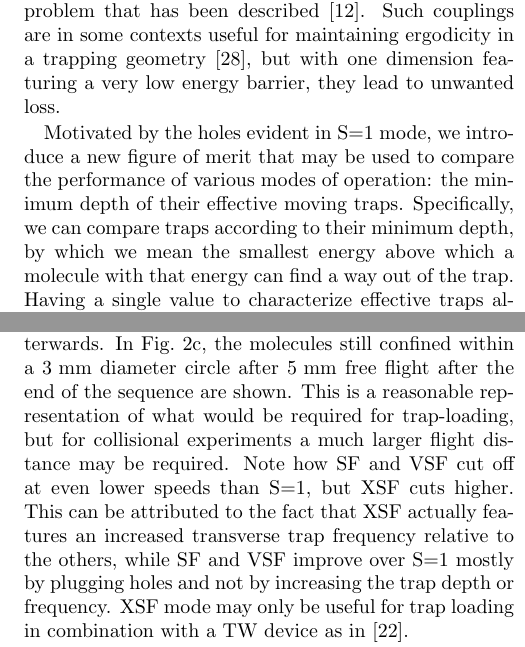
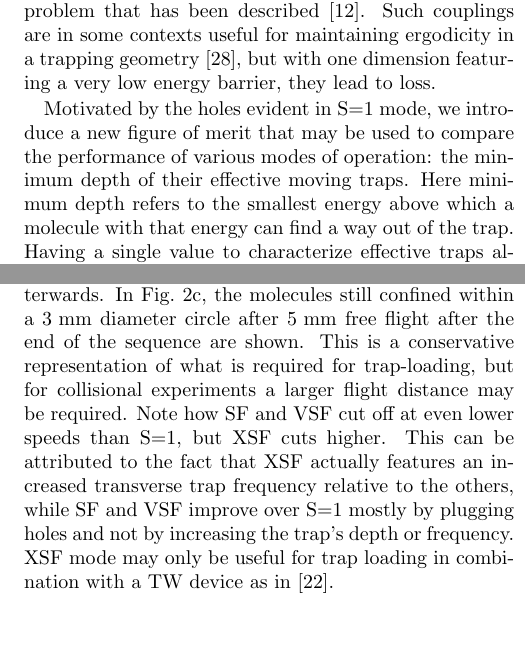
Before and after one commit to dreens/alternate-charging, a LaTeX paper (alternatecharging.tex): two parts of the columns of pages 2 and 3 of 6, joined at a grey line, cut so that both start at the same text, the shorter picture padded with empty space. Compiled offline with pdfLaTeX.

Commit message:
Trimmed up the effective trap section slightly, by removing a few repetitive sentences and trimming paragraphs with single word overhangs.

```diff
--- a/alternatecharging.tex
+++ b/alternatecharging.tex
@@ -140,22 +140,22 @@ We derive the 3D effective trap in Appendix~\ref{app:effpot}, and evaluate it nu
 It is found that for \SO, the effective trap has holes.
 Molecules moving away from the trap center along the $x$ and $y$ axes experience almost no restoring force at all.
 This can be considered the underlying reason for the transverse-longitudinal coupling problem that has been described~\cite{VanDeMeerakker2006}.
-Such couplings are in some contexts useful for maintaining ergodicity in a trapping geometry~\cite{Surkov1996}, but with one dimension featuring a very low energy barrier, they lead to unwanted loss.
+Such couplings are in some contexts useful for maintaining ergodicity in a trapping geometry~\cite{Surkov1996}, but with one dimension featuring a very low energy barrier, they lead to loss.
 
 \begin{figure}[t]
 \includegraphics[width=\linewidth]{full-three-panel.png}%
 \vspace{-5pt}
 \caption{
-Characterizing the effective moving trap under different modes of operation. In addition to the canonical S=1 and S=3 modes, newly defined strong focusing (SF), very strong focusing (VSF), and extremely strong focusing (XSF) modes are shown. Traveling wave (TW) deceleration is also compared, assuming $10$ kV peak to peak, to our knowledge the largest voltage used to successfully decelerate to rest with a TW device. In panel (a) the trap depth at the lowest point of escape is shown as a function of deceleration for different operating modes. In panel~(b) the initial phase space volume remaining within these effective traps after a $3$~ms hold time is shown, and in panel (c) a full decelerator simulation is performed as a function of final velocities, with hold time fixed also at $3$~ms and deceleration fixed as indicated by the gray dashed lines in panel~(b).}
+Characterizing the moving trap under different modes of operation. In addition to the canonical S=1 and S=3 modes, newly defined strong focusing (SF), very strong focusing (VSF), and extremely strong focusing (XSF) modes are shown. Traveling wave (TW) deceleration is also compared, assuming $10$ kV peak to peak, to our knowledge the largest voltage used to successfully decelerate to rest with a TW device. In panel (a) the trap depth at the lowest point of escape is shown as a function of deceleration for different operating modes. In panel~(b) the initial phase space volume remaining within these effective traps after a $3$~ms hold time is shown, and in panel (c) a full decelerator simulation is performed as a function of final velocities, with hold time fixed also at $3$~ms and deceleration fixed as indicated by the gray dashed lines in panel~(b).}
 \label{fig:efftrap}
 \end{figure}
 
 Motivated by the holes evident in S=1 mode, we introduce a new figure of merit that may be used to compare the performance of various modes of operation: the minimum depth of their effective moving traps.
-Specifically, we can compare traps according to their minimum depth, by which we mean the smallest energy above which a molecule with that energy can find a way out of the trap.
+Here minimum depth refers to the smallest energy above which a molecule with that energy can find a way out of the trap.
 Having a single value to characterize effective traps allows us to do so systematically across many modes and across many magnitudes of the applied deceleration, see Fig.~\ref{fig:efftrap}a. Remarkably, SF mode offers comparable trap depth improvement to \ST, but with no sacrifice in deceleration capability.
 The VSF and XSF modes make still more dramatic improvements, with the latter even rivaling traveling wave (TW) deceleration~\cite{Osterwalder2010}.
 Note that for VSF and XSF, the alternate configurations are not utilized in a symmetric manner about the grounded pin pair as for SF.
-Instead, allowing them to be used asymmetrically about the grounded pin pair opens up a new degree of freedom, which we optimize for each deceleration so as to maximize the minimum effective trap depth.
+Instead, allowing them to be used asymmetrically opens up a new degree of freedom, which we optimize so as to maximize the minimum depth.
 
 We can make further use of the effective trap by directly employing it to simulate the fate of particles confined for $3\text{ ms}$, the duration of a typical deceleration sequence (Fig.~\ref{fig:efftrap}b).
 The results show a very close qualitative match to the trends predicted by the minimum trap depth.
@@ -170,9 +170,9 @@ The asymptotically flat profiles at high enough speeds validate the effective tr
 
 The beginning of the low-speed breakdown depends on the intended use of the decelerator, and especially how far the molecules will be expected to travel unguided afterwards.
 In Fig.~\ref{fig:efftrap}c, the molecules still confined within a $3\text{ mm}$ diameter circle after $5\text{ mm}$ free flight after the end of the sequence are shown.
-This is a reasonable representation of what would be required for trap-loading, but for collisional experiments a much larger flight distance may be required.
+This is a conservative representation of what is required for trap-loading, but for collisional experiments a larger flight distance may be required.
 Note how SF and VSF cut off at even lower speeds than S=1, but XSF cuts higher.
-This can be attributed to the fact that XSF actually features an increased transverse trap frequency relative to the others, while SF and VSF improve over S=1 mostly by plugging holes and not by increasing the trap depth or frequency.
+This can be attributed to the fact that XSF actually features an increased transverse trap frequency relative to the others, while SF and VSF improve over S=1 mostly by plugging holes and not by increasing the trap's depth or frequency.
 XSF mode may only be useful for trap loading in combination with a TW device as in~\cite{Quintero-Perez2013}.
 
 \begin{figure}[t]
```
